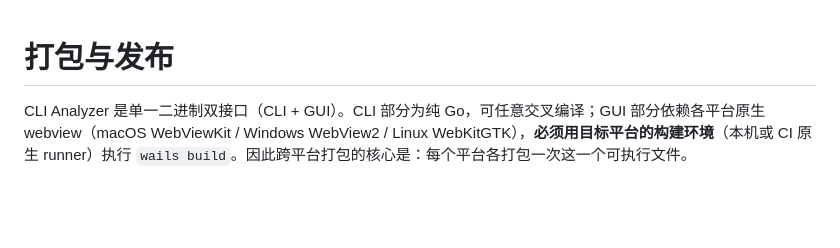
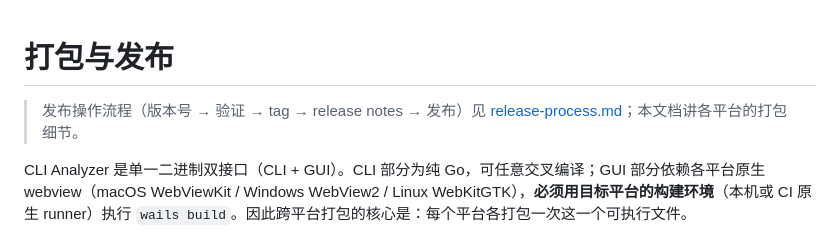
Before and after one commit to kevinjoy89/cli-analyzer, a Markdown page: docs/packaging.md, the part around the change. GitHub-like rendering; blank space fills up the shorter version.

```diff
--- a/docs/packaging.md
+++ b/docs/packaging.md
@@ -1,4 +1,6 @@
 # 打包与发布
+
+> 发布操作流程（版本号 → 验证 → tag → release notes → 发布）见 [release-process.md](release-process.md)；本文档讲各平台的打包细节。
 
 CLI Analyzer 是单一二进制双接口（CLI + GUI）。CLI 部分为纯 Go，可任意交叉编译；GUI 部分依赖各平台原生 webview（macOS WebViewKit / Windows WebView2 / Linux WebKitGTK），**必须用目标平台的构建环境**（本机或 CI 原生 runner）执行 `wails build`。因此跨平台打包的核心是：每个平台各打包一次这一个可执行文件。
 
```
Also changed, not shown: docs/release-process.md (added, +123 -0 lines).
